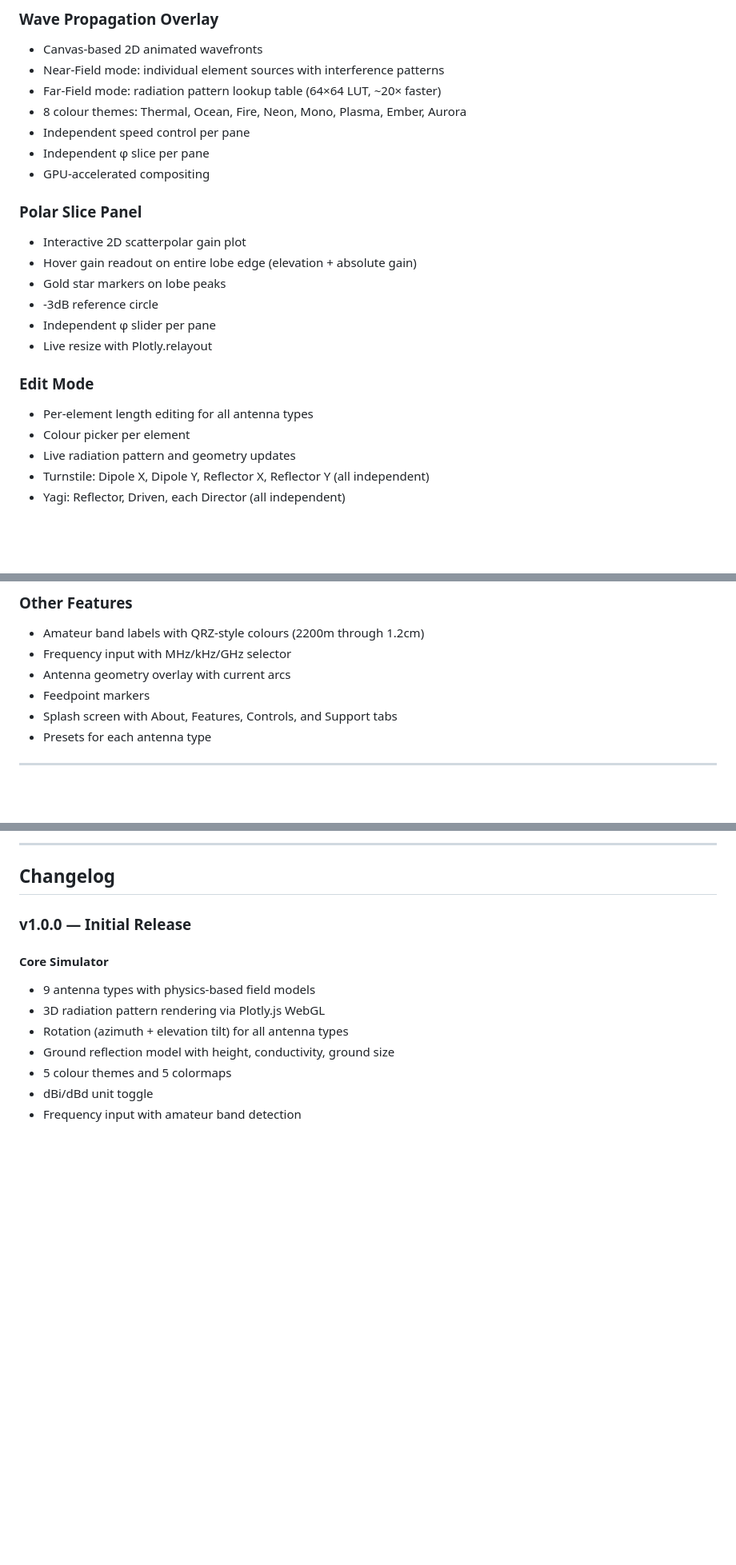
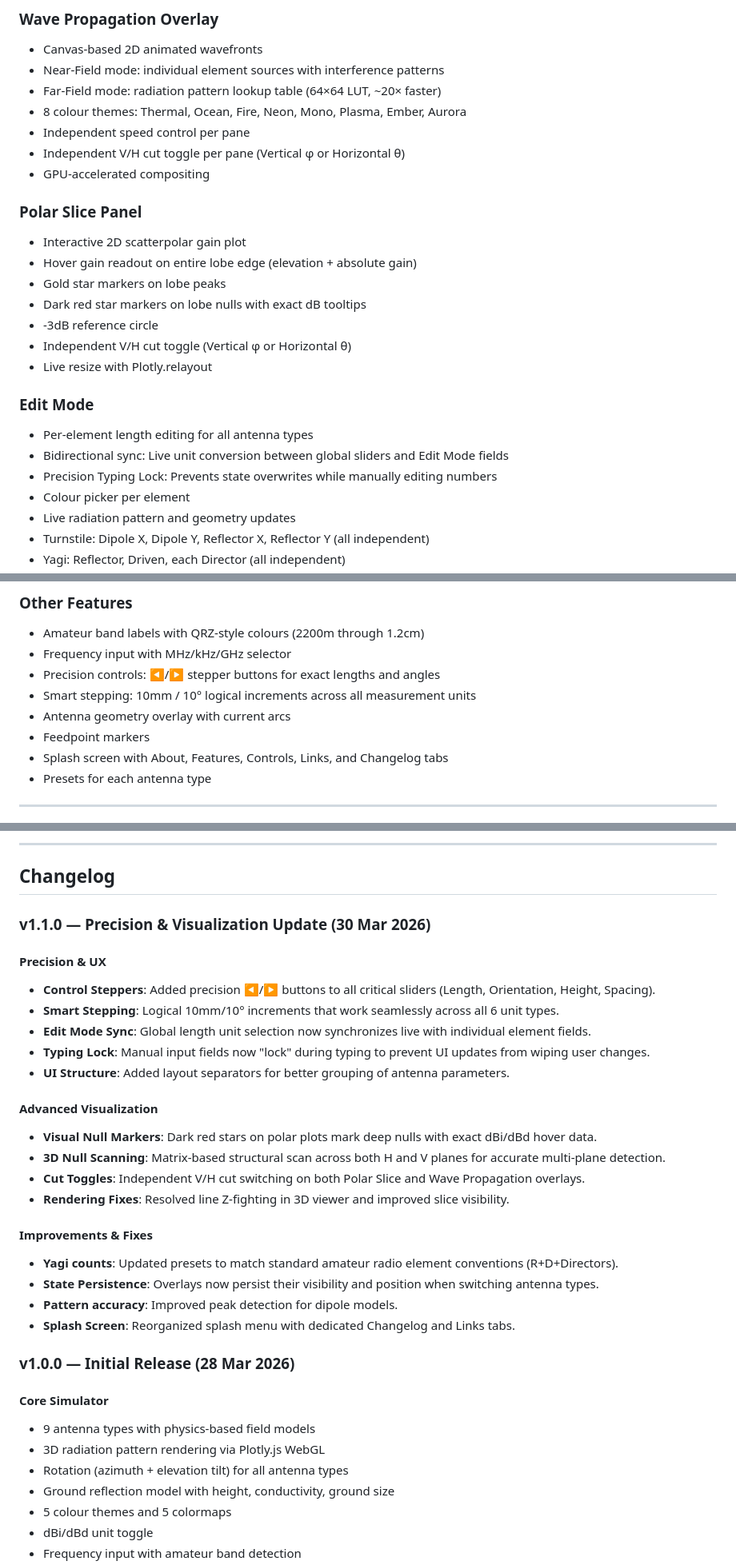
Before and after one commit to polarscope-studio/polarscope, a Markdown page: README.md, 3 parts joined by grey strips. Shown at 80% size. GitHub-like rendering; blank space fills up the shorter version.

Commit message:
Revise README for v1.1.0 updates and features
Updated README to reflect new features and improvements in version 1.1.0

```diff
--- a/README.md
+++ b/README.md
@@ -59,19 +59,22 @@ No installation required. No data leaves your device. No server needed — just
 - Far-Field mode: radiation pattern lookup table (64×64 LUT, ~20× faster)
 - 8 colour themes: Thermal, Ocean, Fire, Neon, Mono, Plasma, Ember, Aurora
 - Independent speed control per pane
-- Independent φ slice per pane
+- Independent V/H cut toggle per pane (Vertical φ or Horizontal θ)
 - GPU-accelerated compositing
 
 ### Polar Slice Panel
 - Interactive 2D scatterpolar gain plot
 - Hover gain readout on entire lobe edge (elevation + absolute gain)
 - Gold star markers on lobe peaks
+- Dark red star markers on lobe nulls with exact dB tooltips
 - -3dB reference circle
-- Independent φ slider per pane
+- Independent V/H cut toggle (Vertical φ or Horizontal θ)
 - Live resize with Plotly.relayout
 
 ### Edit Mode
 - Per-element length editing for all antenna types
+- Bidirectional sync: Live unit conversion between global sliders and Edit Mode fields
+- Precision Typing Lock: Prevents state overwrites while manually editing numbers
 - Colour picker per element
 - Live radiation pattern and geometry updates
 - Turnstile: Dipole X, Dipole Y, Reflector X, Reflector Y (all independent)
@@ -110,9 +113,11 @@ No installation required. No data leaves your device. No server needed — just
 ### Other Features
 - Amateur band labels with QRZ-style colours (2200m through 1.2cm)
 - Frequency input with MHz/kHz/GHz selector
+- Precision controls: ◀/▶ stepper buttons for exact lengths and angles
+- Smart stepping: 10mm / 10° logical increments across all measurement units
 - Antenna geometry overlay with current arcs
 - Feedpoint markers
-- Splash screen with About, Features, Controls, and Support tabs
+- Splash screen with About, Features, Controls, Links, and Changelog tabs
 - Presets for each antenna type
 
 ---
@@ -152,7 +157,28 @@ Everything is contained in one HTML file — CSS, JavaScript, and all antenna mo
 
 ## Changelog
 
-### v1.0.0 — Initial Release
+### v1.1.0 — Precision & Visualization Update (30 Mar 2026)
+
+#### Precision & UX
+- **Control Steppers**: Added precision ◀/▶ buttons to all critical sliders (Length, Orientation, Height, Spacing).
+- **Smart Stepping**: Logical 10mm/10° increments that work seamlessly across all 6 unit types.
+- **Edit Mode Sync**: Global length unit selection now synchronizes live with individual element fields.
+- **Typing Lock**: Manual input fields now "lock" during typing to prevent UI updates from wiping user changes.
+- **UI Structure**: Added layout separators for better grouping of antenna parameters.
+
+#### Advanced Visualization
+- **Visual Null Markers**: Dark red stars on polar plots mark deep nulls with exact dBi/dBd hover data.
+- **3D Null Scanning**: Matrix-based structural scan across both H and V planes for accurate multi-plane detection.
+- **Cut Toggles**: Independent V/H cut switching on both Polar Slice and Wave Propagation overlays.
+- **Rendering Fixes**: Resolved line Z-fighting in 3D viewer and improved slice visibility.
+
+#### Improvements & Fixes
+- **Yagi counts**: Updated presets to match standard amateur radio element conventions (R+D+Directors).
+- **State Persistence**: Overlays now persist their visibility and position when switching antenna types.
+- **Pattern accuracy**: Improved peak detection for dipole models.
+- **Splash Screen**: Reorganized splash menu with dedicated Changelog and Links tabs.
+
+### v1.0.0 — Initial Release (28 Mar 2026)
 
 #### Core Simulator
 - 9 antenna types with physics-based field models
```
